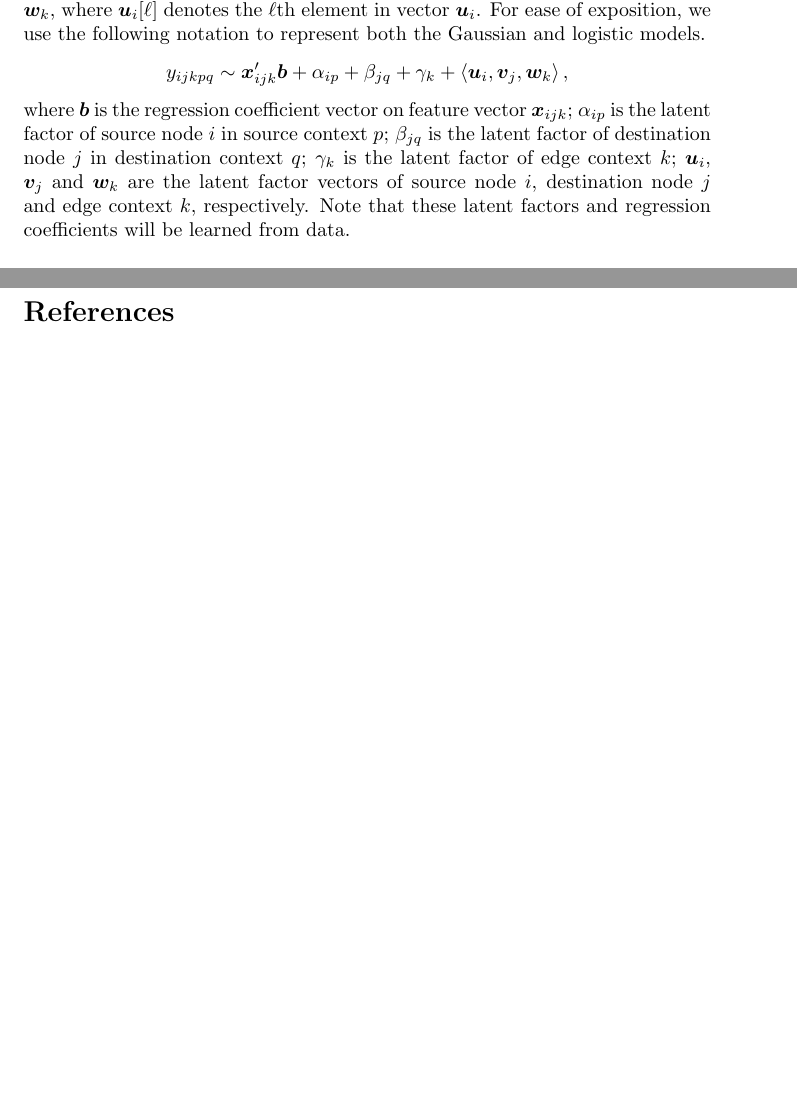
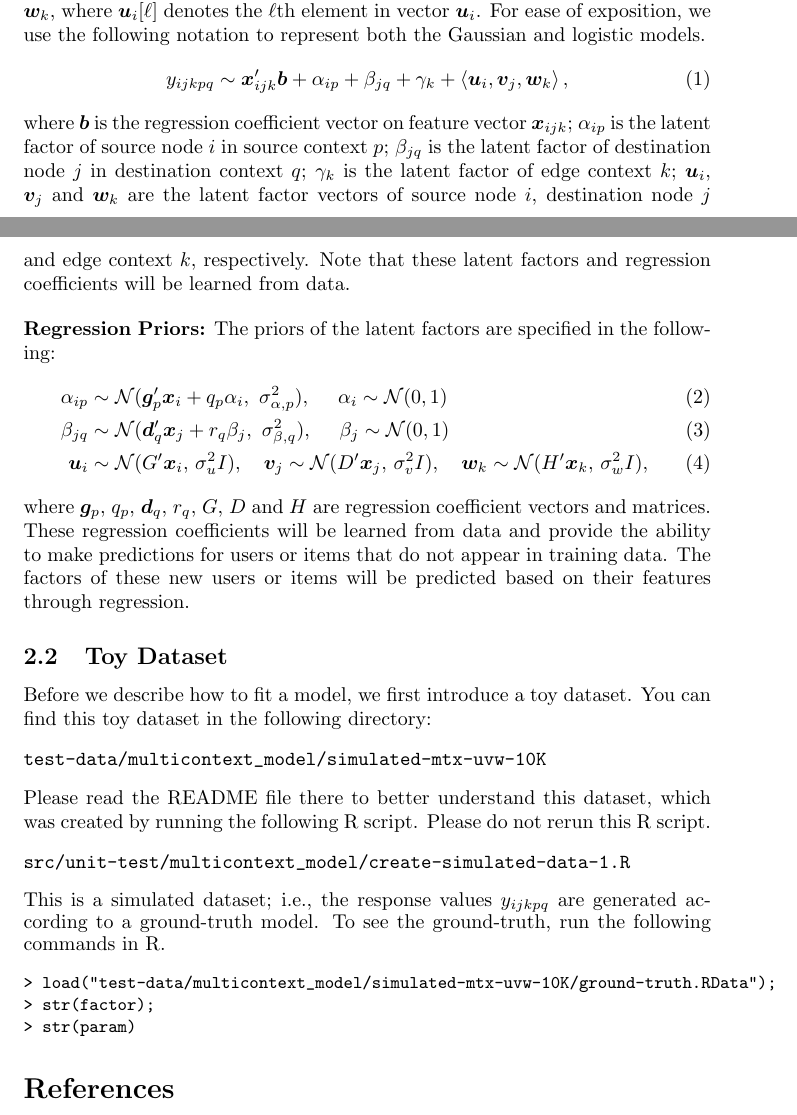
Before and after one commit to beechung/Latent-Factor-Models, a LaTeX document (doc/tutorial.tex): two parts of pages 2 and 3 of 3, joined at a grey line, cut so that both start at the same text, the shorter picture padded with empty space. Compiled offline with pdfLaTeX.

Commit message:
add more content into tutorial

```diff
--- a/doc/tutorial.tex
+++ b/doc/tutorial.tex
@@ -54,12 +54,42 @@ y_{ijkpq} \sim \textit{Bernoulli}((1 + \exp(-\mu_{ijkpq}))^{-1}),
 \end{equation*}
 where $\mu_{ijkpq} = \bm{x}'_{ijk} \bm{b} + \alpha_{ip} + \beta_{jq} + \gamma_{k} + \left<\bm{u}_i, \bm{v}_j, \bm{w}_k\right>$.  Note that $\left<\bm{u}_i, \bm{v}_j, \bm{w}_k\right> = \sum_{\ell} \bm{u}_i[\ell]\, \bm{v}_j[\ell]\, \bm{w}_k[\ell]$ is a form of the tensor product of three vectors $\bm{u}_i$, $\bm{v}_j$ and $\bm{w}_k$, where $\bm{u}_i[\ell]$ denotes the $\ell$th element in vector $\bm{u}_i$.
 For ease of exposition, we use the following notation to represent both the Gaussian and logistic models.
-$$
-y_{ijkpq} \sim \bm{x}'_{ijk} \bm{b} + \alpha_{ip} + \beta_{jq} + \gamma_{k} + \left<\bm{u}_i, \bm{v}_j, \bm{w}_k\right>,
-$$
+\begin{equation}
+y_{ijkpq} \sim \bm{x}'_{ijk} \bm{b} + \alpha_{ip} + \beta_{jq} + \gamma_{k} + \left<\bm{u}_i, \bm{v}_j, \bm{w}_k\right>, \label{eq:uvw-model}
+\end{equation}
 where $\bm{b}$ is the regression coefficient vector on feature vector $\bm{x}_{ijk}$; $\alpha_{ip}$ is the latent factor of source node $i$ in source context $p$; $\beta_{jq}$ is the latent factor of destination node $j$ in destination context $q$; $\gamma_{k}$ is the latent factor of edge context $k$; $\bm{u}_i$, $\bm{v}_j$ and $\bm{w}_k$ are the latent factor vectors of source node $i$, destination node $j$ and edge context $k$, respectively.  Note that these latent factors and regression coefficients will be learned from data.
 
+\parahead{Regression Priors}
+The priors of the latent factors are specified in the following:
+\begin{align}
+\alpha_{ip} & \sim \mathcal{N}(\bm{g}_{p}^\prime \bm{x}_{i} + q_{p} \alpha_i, ~\sigma_{\alpha,p}^2),
+	~~~~ \alpha_i \sim \mathcal{N}(0, 1) \label{eq:alpha} \\
+\beta_{jq} & \sim \mathcal{N}(\bm{d}_{q}^\prime \bm{x}_{j} + r_{q} \beta_j, ~\sigma_{\beta,q}^2),
+	~~~~ \beta_j  \sim \mathcal{N}(0, 1) \label{eq:beta} \\
+\bm{u}_{i} & \sim \mathcal{N}(G' \bm{x}_i, \,\sigma_{u}^2 I), ~~~
+\bm{v}_{j} \sim \mathcal{N}(D' \bm{x}_j, \,\sigma_{v}^2 I), ~~~
+\bm{w}_{k} \sim \mathcal{N}(H' \bm{x}_k, \,\sigma_{w}^2 I), \label{eq:uvw}
+\end{align}
+where $\bm{g}_p$, $q_p$, $\bm{d}_q$, $r_q$, $G$, $D$ and $H$ are regression coefficient vectors and matrices.  These regression coefficients will be learned from data and provide the ability to make predictions for users or items that do not appear in training data.  The factors of these new users or items will be predicted based on their features through regression.
 
+\subsection{Toy Dataset}
+
+Before we describe how to fit a model, we first introduce a toy dataset.  You can find this toy dataset in the following directory:
+\begin{verbatim}
+test-data/multicontext_model/simulated-mtx-uvw-10K
+\end{verbatim}
+Please read the README file there to better understand this dataset, which was created by running the following R script.  Please do not rerun this R script.
+\begin{verbatim}
+src/unit-test/multicontext_model/create-simulated-data-1.R
+\end{verbatim}
+This is a simulated dataset; i.e., the response values $y_{ijkpq}$ are generated according to a ground-truth model.  To see the ground-truth, run the following commands in R.
+{\small
+\begin{verbatim}
+> load("test-data/multicontext_model/simulated-mtx-uvw-10K/ground-truth.RData");
+> str(factor);
+> str(param)
+\end{verbatim}
+}
 
 \bibliographystyle{abbrv}
 \bibliography{references}
```
